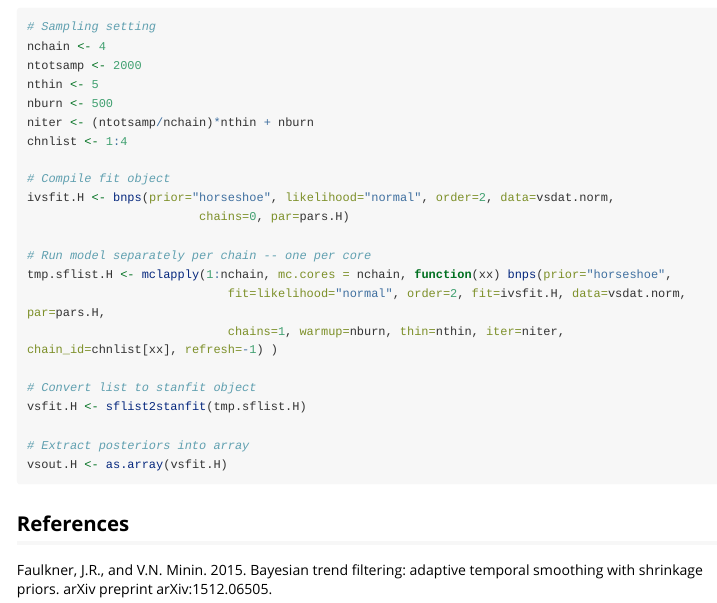
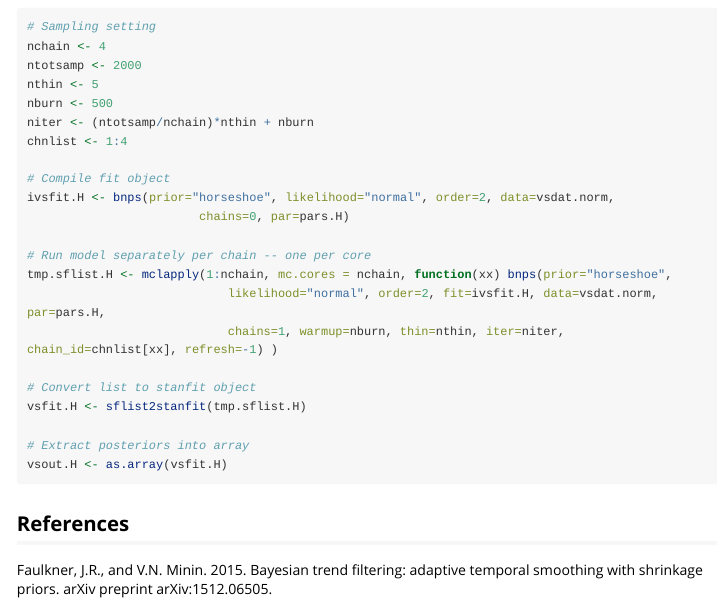
Before and after one commit to jrfaulkner/spmrf, an R Markdown document (vignettes/introduction_to_bnps.Rmd): the page in a window 1100 px wide, from 9760 px down. Rendered offline with R 4.5, knitr and Pandoc, with nearby package versions; long lines of code are wrapped.

Commit message:
Update introduction_to_bnps.Rmd

```diff
--- a/vignettes/introduction_to_bnps.Rmd
+++ b/vignettes/introduction_to_bnps.Rmd
@@ -320,7 +320,7 @@ ivsfit.H <- bnps(prior="horseshoe", likelihood="normal", order=2, data=vsdat.nor
 
 # Run model separately per chain -- one per core
 tmp.sflist.H <- mclapply(1:nchain, mc.cores = nchain, function(xx) bnps(prior="horseshoe",
-							fit=likelihood="normal", order=2, fit=ivsfit.H, data=vsdat.norm, par=pars.H,
+							likelihood="normal", order=2, fit=ivsfit.H, data=vsdat.norm, par=pars.H,
 							chains=1, warmup=nburn,	thin=nthin, iter=niter, chain_id=chnlist[xx], refresh=-1) )
 
 # Convert list to stanfit object
```
